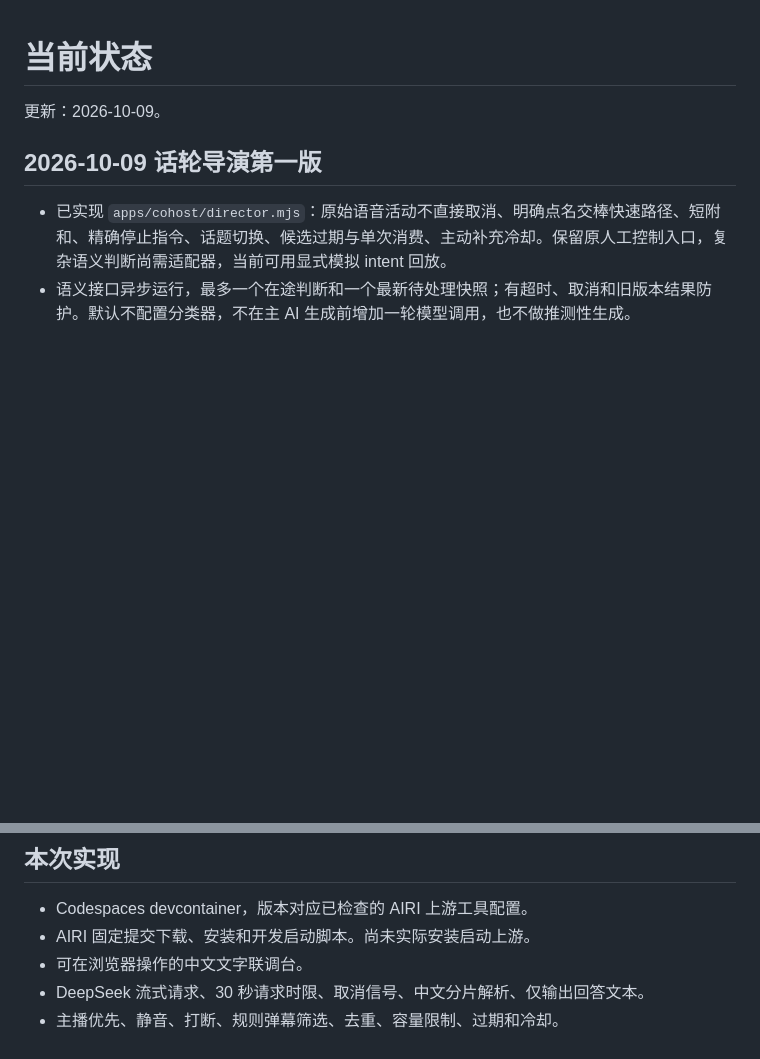
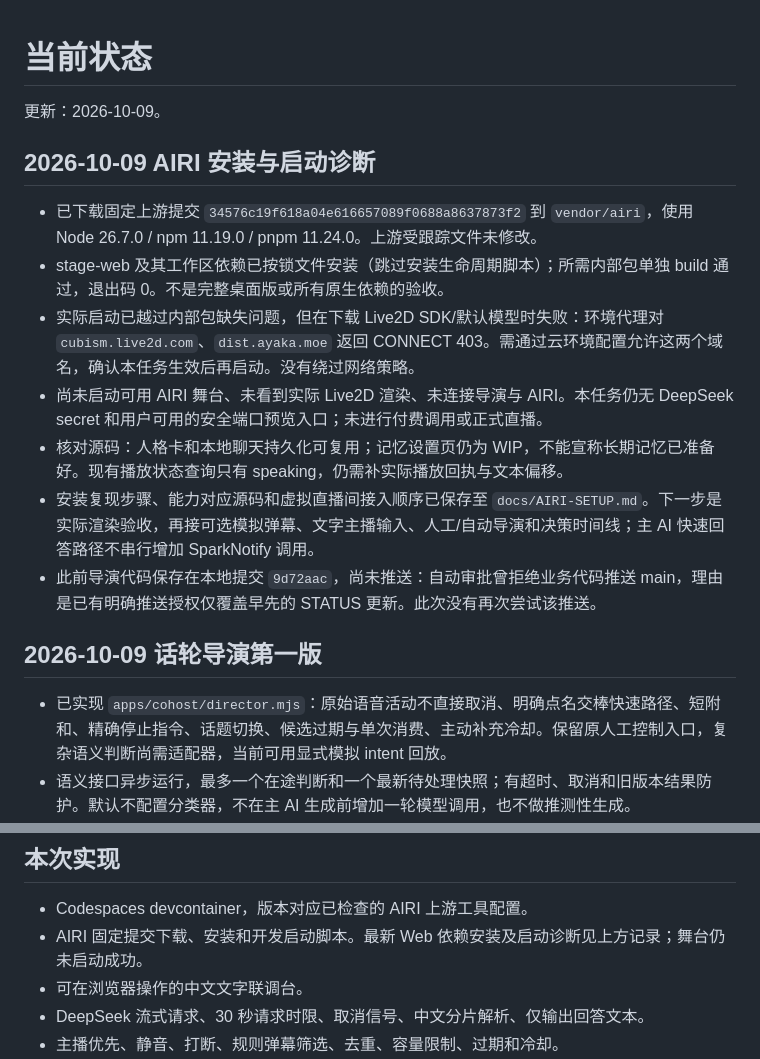
Before and after one commit to baian-666/ds-zhubo, a Markdown page: docs/STATUS.md, 2 parts joined by grey strips. Rendered like a GitHub page; blank space fills up the shorter version.

Commit message:
docs: record AIRI web setup and resource blockers

```diff
--- a/docs/STATUS.md
+++ b/docs/STATUS.md
@@ -1,6 +1,16 @@
 # 当前状态
 
 更新：2026-10-09。
+
+## 2026-10-09 AIRI 安装与启动诊断
+
+- 已下载固定上游提交 `34576c19f618a04e616657089f0688a8637873f2` 到 `vendor/airi`，使用 Node 26.7.0 / npm 11.19.0 / pnpm 11.24.0。上游受跟踪文件未修改。
+- stage-web 及其工作区依赖已按锁文件安装（跳过安装生命周期脚本）；所需内部包单独 build 通过，退出码 0。不是完整桌面版或所有原生依赖的验收。
+- 实际启动已越过内部包缺失问题，但在下载 Live2D SDK/默认模型时失败：环境代理对 `cubism.live2d.com`、`dist.ayaka.moe` 返回 CONNECT 403。需通过云环境配置允许这两个域名，确认本任务生效后再启动。没有绕过网络策略。
+- 尚未启动可用 AIRI 舞台、未看到实际 Live2D 渲染、未连接导演与 AIRI。本任务仍无 DeepSeek secret 和用户可用的安全端口预览入口；未进行付费调用或正式直播。
+- 核对源码：人格卡和本地聊天持久化可复用；记忆设置页仍为 WIP，不能宣称长期记忆已准备好。现有播放状态查询只有 speaking，仍需补实际播放回执与文本偏移。
+- 安装复现步骤、能力对应源码和虚拟直播间接入顺序已保存至 `docs/AIRI-SETUP.md`。下一步是实际渲染验收，再接可选模拟弹幕、文字主播输入、人工/自动导演和决策时间线；主 AI 快速回答路径不串行增加 SparkNotify 调用。
+- 此前导演代码保存在本地提交 `9d72aac`，尚未推送：自动审批曾拒绝业务代码推送 main，理由是已有明确推送授权仅覆盖早先的 STATUS 更新。此次没有再次尝试该推送。
 
 ## 2026-10-09 话轮导演第一版
 
@@ -49,7 +59,7 @@ Codex Cloud 环境 `ds-zhubo` 已发布，仅本人可用。首个新任务快
 ## 本次实现
 
 - Codespaces devcontainer，版本对应已检查的 AIRI 上游工具配置。
-- AIRI 固定提交下载、安装和开发启动脚本。尚未实际安装启动上游。
+- AIRI 固定提交下载、安装和开发启动脚本。最新 Web 依赖安装及启动诊断见上方记录；舞台仍未启动成功。
 - 可在浏览器操作的中文文字联调台。
 - DeepSeek 流式请求、30 秒请求时限、取消信号、中文分片解析、仅输出回答文本。
 - 主播优先、静音、打断、规则弹幕筛选、去重、容量限制、过期和冷却。
```
Also changed, not shown: docs/AIRI-SETUP.md (added, +68 -0 lines).
